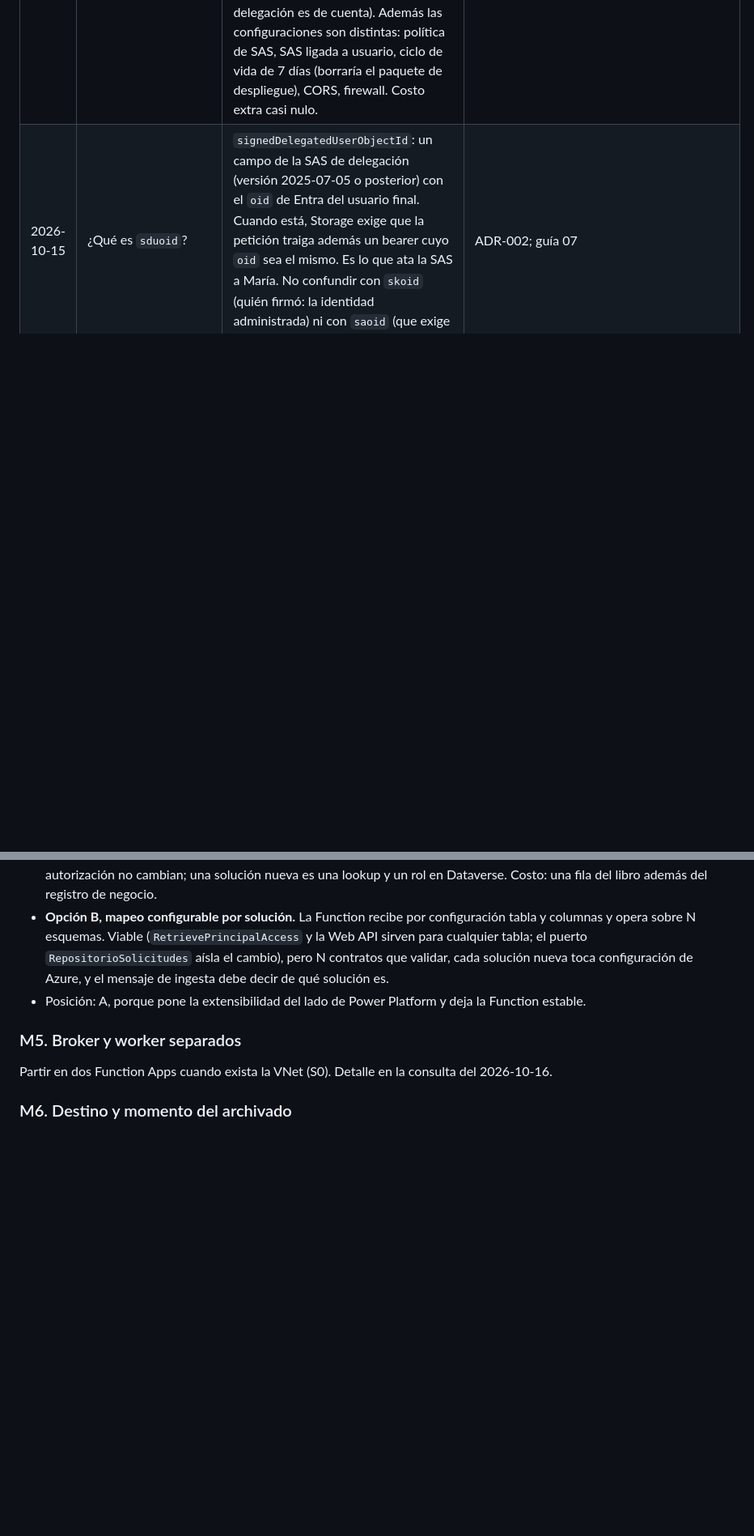
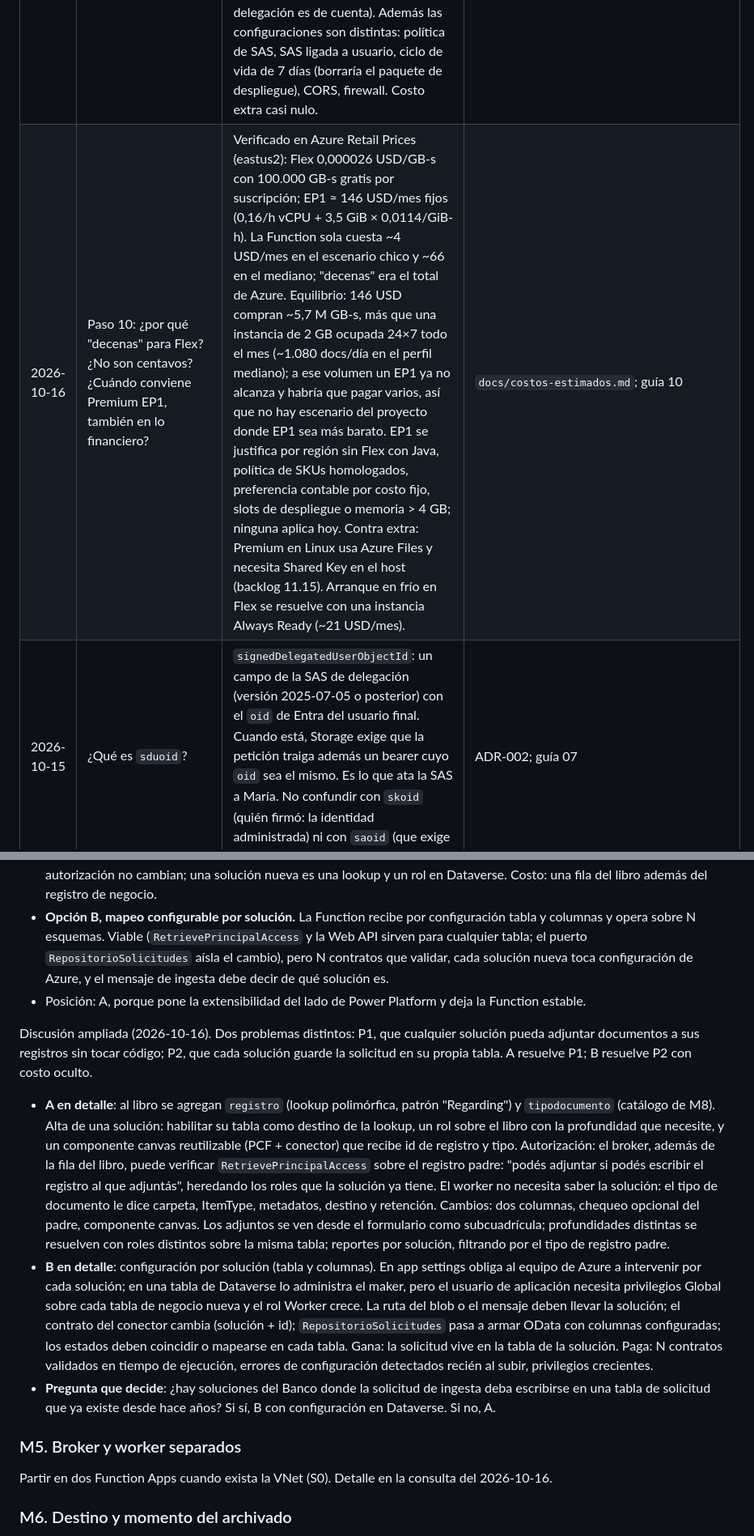
Before and after one commit to randy-kauffman/CMV8_to_PP, a Markdown page: docs/aprendizaje/consultas-y-mejoras.md, 2 parts joined by grey strips. Shown at 81% size. GitHub-like rendering; blank space fills up the shorter version.

Commit message:
docs: consulta Flex vs EP1 con precios verificados y discusión ampliada de M4

```diff
--- a/docs/aprendizaje/consultas-y-mejoras.md
+++ b/docs/aprendizaje/consultas-y-mejoras.md
@@ -15,6 +15,7 @@ Bitácora de las preguntas que van surgiendo al recorrer `docs/aprendizaje/roadm
 | 2026-10-15 | Hay muchas conexiones (usuario→Entra, conector→Function, Function→Dataverse, Function→Entra, Function→Storage, PCF→Storage, worker→AS400/CM). ¿Cómo se debuguea en cuál falla y por qué? | Hay una fuente por tramo y una llave que las une: el `solicitudId` (va en los logs de la Function, en la SAS como `scid`, y es la fila). Tramos: app y conector → Monitor de Power Apps (status y cuerpo de la respuesta); Easy Auth → hoy solo el 401 que ve el conector (no exportamos `AppServiceAuthenticationLogs`, ver M10); código del broker y del worker → Application Insights (trazas con `solicitudId`, excepciones, dependencias hacia Dataverse, Entra, Storage, AS400 y CM); OBO → el error AADSTS en la traza más los registros de inicio de sesión de Entra; Storage → `StorageBlobLogs` (status, `AuthenticationType`, `RequesterUpn`, `scid`); Event Grid → métricas de entregas fallidas; worker → además la fila: estado `Error` con `cmv8_mensajeerror`. Falta una tabla única "paso → dónde mirar → qué consulta", anotada como M10. | guías 05, 23 |
 | 2026-10-16 | Paso 2: si la aplicación tiene dos roles, ¿por qué una sola Function y no dos? | Las dos app registrations no son dos roles de la Function: Broker representa a la Function y Conector representa al conector de Power Platform (otro software); partir la Function no las reduce. Lo que sí tiene fundamento es separar broker y worker en dos Function Apps (M5): hoy están juntos por pragmatismo de los spikes (un despliegue, una identidad, un Bicep). A favor de partir: solo el worker necesita VNet, Key Vault y AS400; solo el broker necesita puerta HTTP, Easy Auth, Blob Delegator y credencial federada; escalado y despliegue independientes. En contra: dos apps, dos identidades, dos pipelines, decidir si comparten cola y Storage host. El código hexagonal ya separa los casos de uso y los adaptadores de entrada, así que es empaquetado e infra, no reescritura. Postura: partir cuando exista la VNet (S0). | M5; `function/src/main/java/.../application/` |
 | 2026-10-16 | Paso 3: ¿por qué dos cuentas de Storage? | La cuenta host la exige Flex Consumption: paquete de código, cola `ingesta-pendiente`, candados de timers y estado del host. Para eso el runtime necesita Blob Data Owner, Queue Data Contributor y Table Data Contributor sobre esa cuenta, y no se puede recortar. Si los archivos del Banco vivieran ahí, la identidad de la Function sería dueña de todos y un bug podría firmar SAS para cualquier blob. En la cuenta de adjuntos la identidad tiene solo Blob Data Contributor sobre el contenedor `cmv8-ingesta` y Blob Delegator (que es de cuenta porque la clave de delegación es de cuenta). Además las configuraciones son distintas: política de SAS, SAS ligada a usuario, ciclo de vida de 7 días (borraría el paquete de despliegue), CORS, firewall. Costo extra casi nulo. | guías 06, 07, 08; `infra/main.bicep` |
+| 2026-10-16 | Paso 10: ¿por qué "decenas" para Flex? ¿No son centavos? ¿Cuándo conviene Premium EP1, también en lo financiero? | Verificado en Azure Retail Prices (eastus2): Flex 0,000026 USD/GB-s con 100.000 GB-s gratis por suscripción; EP1 ≈ 146 USD/mes fijos (0,16/h vCPU + 3,5 GiB × 0,0114/GiB-h). La Function sola cuesta ~4 USD/mes en el escenario chico y ~66 en el mediano; "decenas" era el total de Azure. Equilibrio: 146 USD compran ~5,7 M GB-s, más que una instancia de 2 GB ocupada 24×7 todo el mes (~1.080 docs/día en el perfil mediano); a ese volumen un EP1 ya no alcanza y habría que pagar varios, así que no hay escenario del proyecto donde EP1 sea más barato. EP1 se justifica por región sin Flex con Java, política de SKUs homologados, preferencia contable por costo fijo, slots de despliegue o memoria > 4 GB; ninguna aplica hoy. Contra extra: Premium en Linux usa Azure Files y necesita Shared Key en el host (backlog 11.15). Arranque en frío en Flex se resuelve con una instancia Always Ready (~21 USD/mes). | `docs/costos-estimados.md`; guía 10 |
 | 2026-10-15 | ¿Qué es `sduoid`? | `signedDelegatedUserObjectId`: un campo de la SAS de delegación (versión 2025-07-05 o posterior) con el `oid` de Entra del usuario final. Cuando está, Storage exige que la petición traiga además un bearer cuyo `oid` sea el mismo. Es lo que ata la SAS a María. No confundir con `skoid` (quién firmó: la identidad administrada) ni con `saoid` (que exige Blob Data Owner y no pide bearer). | ADR-002; guía 07 |
 
 ## Puntos de mejora
@@ -41,6 +42,12 @@ Posiciones tomadas al cerrar el roadmap. Son propuestas para decidir con el Banc
 - **Opción A, libro de ingesta + lookup (recomendada).** `cmv8_solicitudingesta` deja de ser "la tabla del negocio" y queda como el libro de ingesta: el contrato mínimo (estado, ruta, `cmisObjectId`, error, tipo de documento). Cada solución del Banco tiene su tabla de negocio y la liga al libro con una lookup (patrón "Regarding" de las actividades). La Function y la autorización no cambian; una solución nueva es una lookup y un rol en Dataverse. Costo: una fila del libro además del registro de negocio.
 - **Opción B, mapeo configurable por solución.** La Function recibe por configuración tabla y columnas y opera sobre N esquemas. Viable (`RetrievePrincipalAccess` y la Web API sirven para cualquier tabla; el puerto `RepositorioSolicitudes` aísla el cambio), pero N contratos que validar, cada solución nueva toca configuración de Azure, y el mensaje de ingesta debe decir de qué solución es.
 - Posición: A, porque pone la extensibilidad del lado de Power Platform y deja la Function estable.
+
+Discusión ampliada (2026-10-16). Dos problemas distintos: P1, que cualquier solución pueda adjuntar documentos a sus registros sin tocar código; P2, que cada solución guarde la solicitud en su propia tabla. A resuelve P1; B resuelve P2 con costo oculto.
+
+- **A en detalle**: al libro se agregan `registro` (lookup polimórfica, patrón "Regarding") y `tipodocumento` (catálogo de M8). Alta de una solución: habilitar su tabla como destino de la lookup, un rol sobre el libro con la profundidad que necesite, y un componente canvas reutilizable (PCF + conector) que recibe id de registro y tipo. Autorización: el broker, además de la fila del libro, puede verificar `RetrievePrincipalAccess` sobre el registro padre: "podés adjuntar si podés escribir el registro al que adjuntás", heredando los roles que la solución ya tiene. El worker no necesita saber la solución: el tipo de documento le dice carpeta, ItemType, metadatos, destino y retención. Cambios: dos columnas, chequeo opcional del padre, componente canvas. Los adjuntos se ven desde el formulario como subcuadrícula; profundidades distintas se resuelven con roles distintos sobre la misma tabla; reportes por solución, filtrando por el tipo de registro padre.
+- **B en detalle**: configuración por solución (tabla y columnas). En app settings obliga al equipo de Azure a intervenir por cada solución; en una tabla de Dataverse lo administra el maker, pero el usuario de aplicación necesita privilegios Global sobre cada tabla de negocio nueva y el rol Worker crece. La ruta del blob o el mensaje deben llevar la solución; el contrato del conector cambia (solución + id); `RepositorioSolicitudes` pasa a armar OData con columnas configuradas; los estados deben coincidir o mapearse en cada tabla. Gana: la solicitud vive en la tabla de la solución. Paga: N contratos validados en tiempo de ejecución, errores de configuración detectados recién al subir, privilegios crecientes.
+- **Pregunta que decide**: ¿hay soluciones del Banco donde la solicitud de ingesta deba escribirse en una tabla de solicitud que ya existe desde hace años? Si sí, B con configuración en Dataverse. Si no, A.
 
 ### M5. Broker y worker separados
 
```
